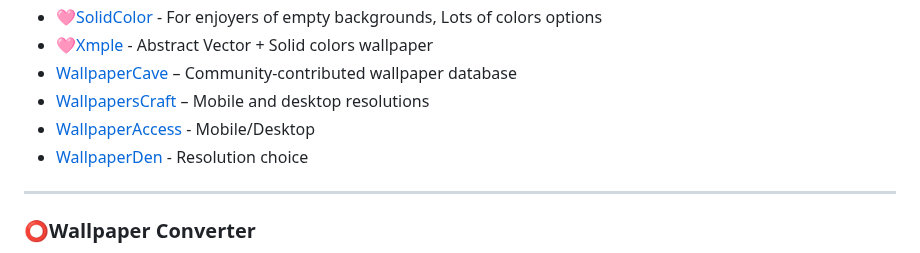
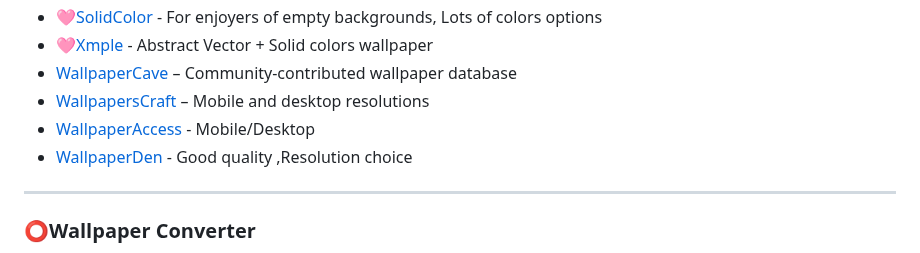
Before and after one commit to roigoatzzz/Wallsync, a Markdown page: README.md, the part around the change. Drawn GitHub-style.

```diff
--- a/README.md
+++ b/README.md
@@ -58,7 +58,7 @@ Help make this megathread better for everyone!
 - [WallpaperCave](https://wallpapercave.com/) – Community-contributed wallpaper database
 - [WallpapersCraft](https://wallpaperscraft.com/) – Mobile and desktop resolutions
 - [WallpaperAccess](https://wallpaperaccess.com/) - Mobile/Desktop
-- [WallpaperDen](https://wallpapersden.com/) - Resolution choice
+- [WallpaperDen](https://wallpapersden.com/) - Good quality ,Resolution choice
 
 <hr />
 
```
